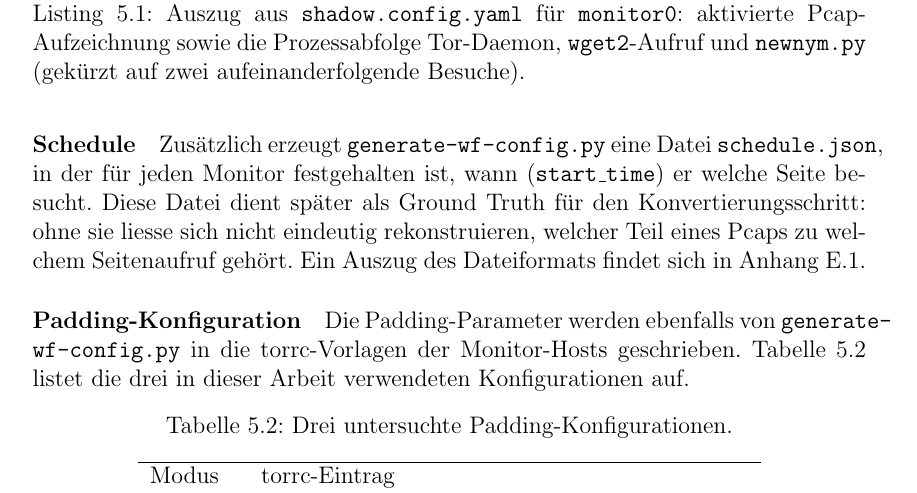
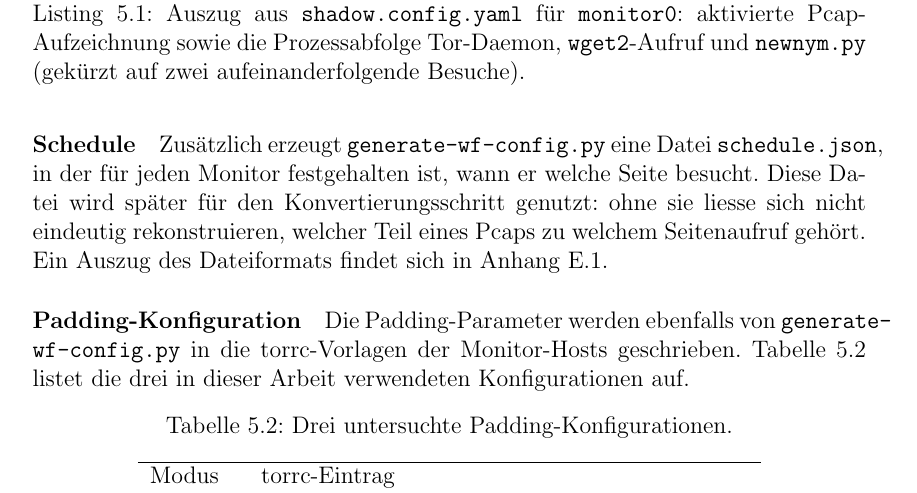
Before and after one commit to OliverStaub/BachelorThesis, a LaTeX thesis (src/thesis/hslu_thesis.tex, which reads src/thesis/chapters/05_realisierung.tex): part of page 37 of 80, cut so that both start at the same text. Compiled offline with pdfLaTeX.

Commit message:
Updates from Overleaf

```diff
--- a/src/thesis/chapters/05_realisierung.tex
+++ b/src/thesis/chapters/05_realisierung.tex
@@ -128,8 +128,8 @@ monitor0:
 \end{lstlisting}
 
 \paragraph{Schedule}
-Zusätzlich erzeugt \texttt{generate-wf-config.py} eine Datei \texttt{schedule.json}, in der für jeden Monitor festgehalten ist, wann (\texttt{start\_time}) er welche Seite besucht.
-Diese Datei dient später als Ground Truth für den Konvertierungsschritt: ohne sie liesse sich nicht eindeutig rekonstruieren, welcher Teil eines Pcaps zu welchem Seitenaufruf gehört.
+Zusätzlich erzeugt \texttt{generate-wf-config.py} eine Datei \texttt{schedule.json}, in der für jeden Monitor festgehalten ist, wann er welche Seite besucht.
+Diese Datei wird später für den Konvertierungsschritt genutzt: ohne sie liesse sich nicht eindeutig rekonstruieren, welcher Teil eines Pcaps zu welchem Seitenaufruf gehört.
 Ein Auszug des Dateiformats findet sich in Anhang~\ref{app:listing_schedule}.
 
 \paragraph{Padding-Konfiguration}
```
